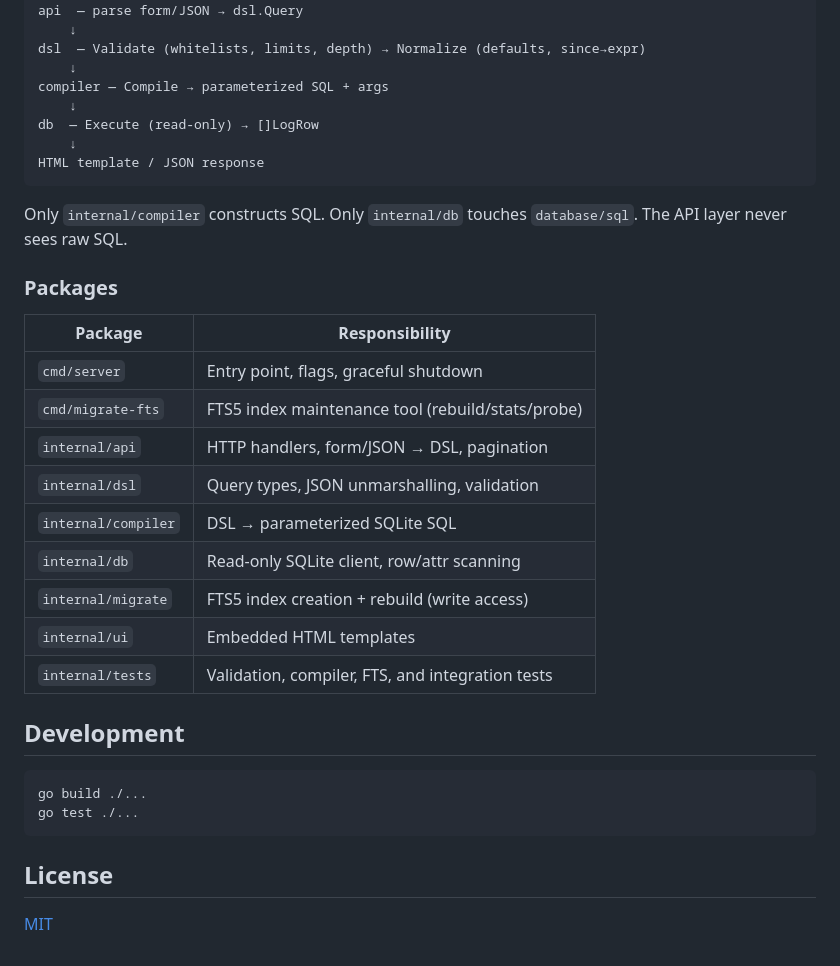
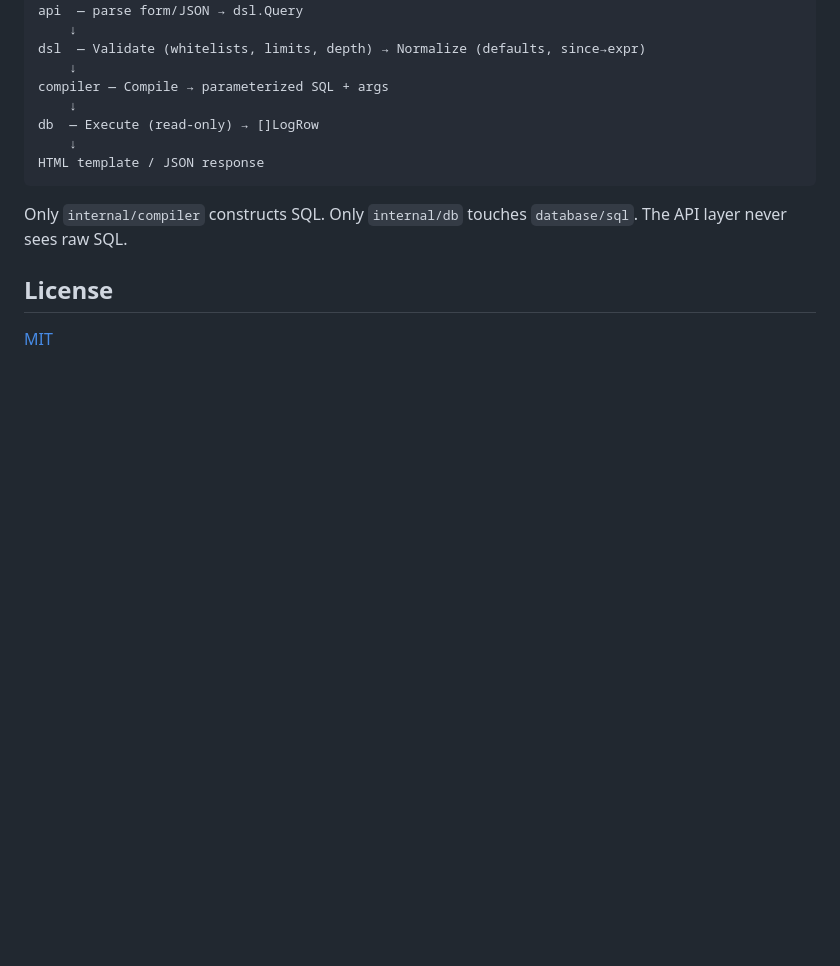
Before and after one commit to nicknad/otel-sqlite-explorer, a Markdown page: README.md, the part around the change. GitHub-like rendering; blank space fills up the shorter version.

````diff
--- a/README.md
+++ b/README.md
@@ -251,26 +251,6 @@ HTML template / JSON response
 Only `internal/compiler` constructs SQL. Only `internal/db` touches
 `database/sql`. The API layer never sees raw SQL.
 
-### Packages
-
-| Package                     | Responsibility                                   |
-|-----------------------------|--------------------------------------------------|
-| `cmd/server`                | Entry point, flags, graceful shutdown            |
-| `cmd/migrate-fts`           | FTS5 index maintenance tool (rebuild/stats/probe)|
-| `internal/api`              | HTTP handlers, form/JSON → DSL, pagination       |
-| `internal/dsl`              | Query types, JSON unmarshalling, validation      |
-| `internal/compiler`         | DSL → parameterized SQLite SQL                   |
-| `internal/db`               | Read-only SQLite client, row/attr scanning       |
-| `internal/migrate`          | FTS5 index creation + rebuild (write access)     |
-| `internal/ui`               | Embedded HTML templates                          |
-| `internal/tests`            | Validation, compiler, FTS, and integration tests |
-
-## Development
-
-```bash
-go build ./...
-go test ./...
-```
 
 ## License
 
````
